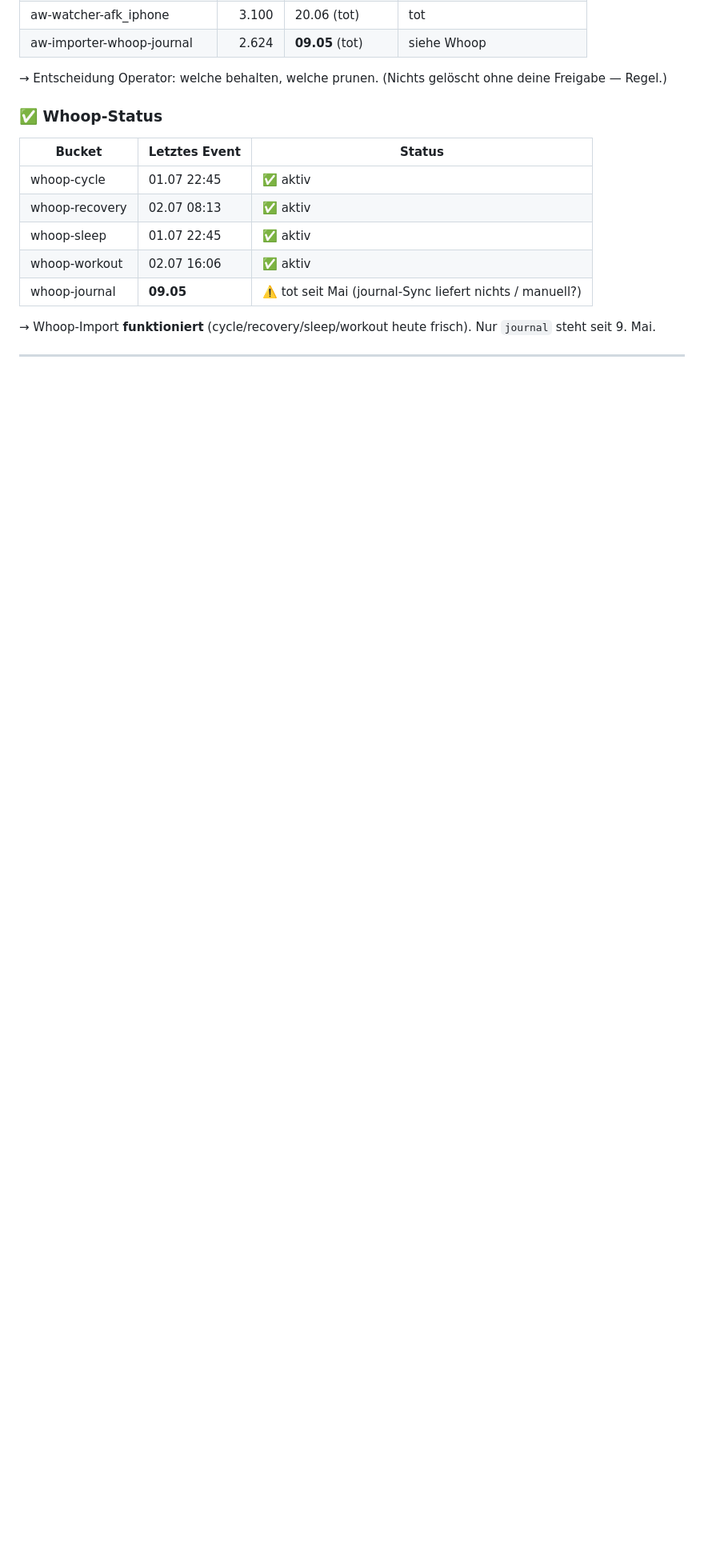
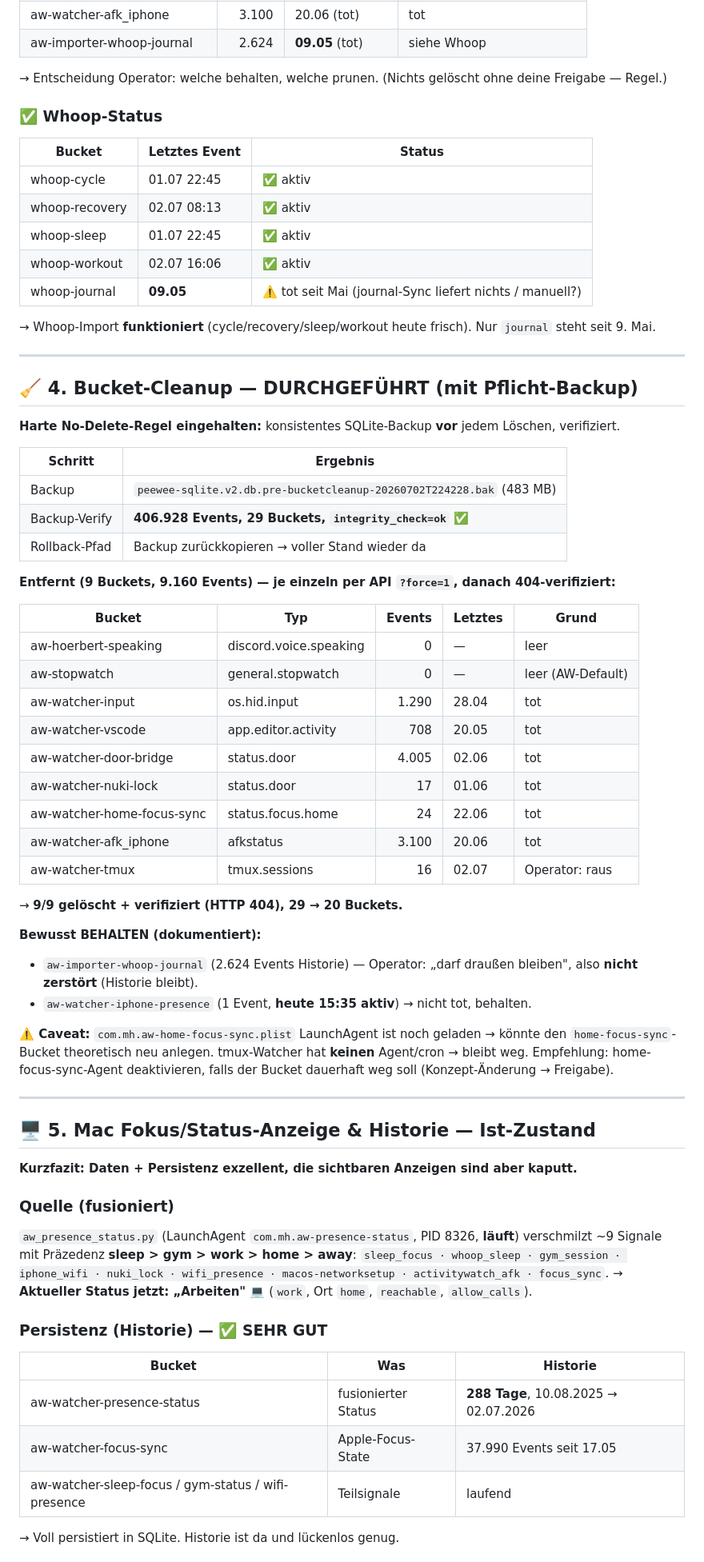
Before and after one commit to Martin-Hausleitner/limit-reset-notifier, a Markdown page: reports/AW-VERIFY-2026-07-02.md, the part around one of its changes. Shown at 80% size. Drawn GitHub-style; blank space fills up the shorter version.

Commit message:
docs(reports): AW-verify — bucket-cleanup done (9 removed w/ verified backup, 29->20) + Mac focus/status IST-analysis (display broken, history 288d ok) + fix proposals

```diff
--- a/reports/AW-VERIFY-2026-07-02.md
+++ b/reports/AW-VERIFY-2026-07-02.md
@@ -87,3 +87,55 @@ Tages-Histogramm `aw-watcher-window` (Events/Tag):
 
 ---
 
+## 🧹 4. Bucket-Cleanup — DURCHGEFÜHRT (mit Pflicht-Backup)
+
+**Harte No-Delete-Regel eingehalten:** konsistentes SQLite-Backup **vor** jedem Löschen, verifiziert.
+
+| Schritt | Ergebnis |
+|---|---|
+| Backup | `peewee-sqlite.v2.db.pre-bucketcleanup-20260702T224228.bak` (483 MB) |
+| Backup-Verify | **406.928 Events, 29 Buckets, `integrity_check=ok`** ✅ |
+| Rollback-Pfad | Backup zurückkopieren → voller Stand wieder da |
+
+**Entfernt (9 Buckets, 9.160 Events) — je einzeln per API `?force=1`, danach 404-verifiziert:**
+
+| Bucket | Typ | Events | Letztes | Grund |
+|---|---|---:|---|---|
+| aw-hoerbert-speaking | discord.voice.speaking | 0 | — | leer |
+| aw-stopwatch | general.stopwatch | 0 | — | leer (AW-Default) |
+| aw-watcher-input | os.hid.input | 1.290 | 28.04 | tot |
+| aw-watcher-vscode | app.editor.activity | 708 | 20.05 | tot |
+| aw-watcher-door-bridge | status.door | 4.005 | 02.06 | tot |
+| aw-watcher-nuki-lock | status.door | 17 | 01.06 | tot |
+| aw-watcher-home-focus-sync | status.focus.home | 24 | 22.06 | tot |
+| aw-watcher-afk_iphone | afkstatus | 3.100 | 20.06 | tot |
+| aw-watcher-tmux | tmux.sessions | 16 | 02.07 | Operator: raus |
+
+→ **9/9 gelöscht + verifiziert (HTTP 404), 29 → 20 Buckets.**
+
+**Bewusst BEHALTEN (dokumentiert):**
+- `aw-importer-whoop-journal` (2.624 Events Historie) — Operator: „darf draußen bleiben", also **nicht zerstört** (Historie bleibt).
+- `aw-watcher-iphone-presence` (1 Event, **heute 15:35 aktiv**) → nicht tot, behalten.
+
+**⚠️ Caveat:** `com.mh.aw-home-focus-sync.plist` LaunchAgent ist noch geladen → könnte den `home-focus-sync`-Bucket theoretisch neu anlegen. tmux-Watcher hat **keinen** Agent/cron → bleibt weg. Empfehlung: home-focus-sync-Agent deaktivieren, falls der Bucket dauerhaft weg soll (Konzept-Änderung → Freigabe).
+
+---
+
+## 🖥️ 5. Mac Fokus/Status-Anzeige & Historie — Ist-Zustand
+
+**Kurzfazit: Daten + Persistenz exzellent, die sichtbaren Anzeigen sind aber kaputt.**
+
+### Quelle (fusioniert)
+`aw_presence_status.py` (LaunchAgent `com.mh.aw-presence-status`, PID 8326, **läuft**) verschmilzt ~9 Signale mit Präzedenz **sleep > gym > work > home > away**:
+`sleep_focus · whoop_sleep · gym_session · iphone_wifi · nuki_lock · wifi_presence · macos-networksetup · activitywatch_afk · focus_sync`.
+→ **Aktueller Status jetzt: „Arbeiten" 💻** (`work`, Ort `home`, `reachable`, `allow_calls`).
+
+### Persistenz (Historie) — ✅ SEHR GUT
+| Bucket | Was | Historie |
+|---|---|---|
+| aw-watcher-presence-status | fusionierter Status | **288 Tage**, 10.08.2025 → 02.07.2026 |
+| aw-watcher-focus-sync | Apple-Focus-State | 37.990 Events seit 17.05 |
+| aw-watcher-sleep-focus / gym-status / wifi-presence | Teilsignale | laufend |
+
+→ Voll persistiert in SQLite. Historie ist da und lückenlos genug.
+
```
Also changed, not shown: other parts of reports/AW-VERIFY-2026-07-02.md (+20 -4 lines).
